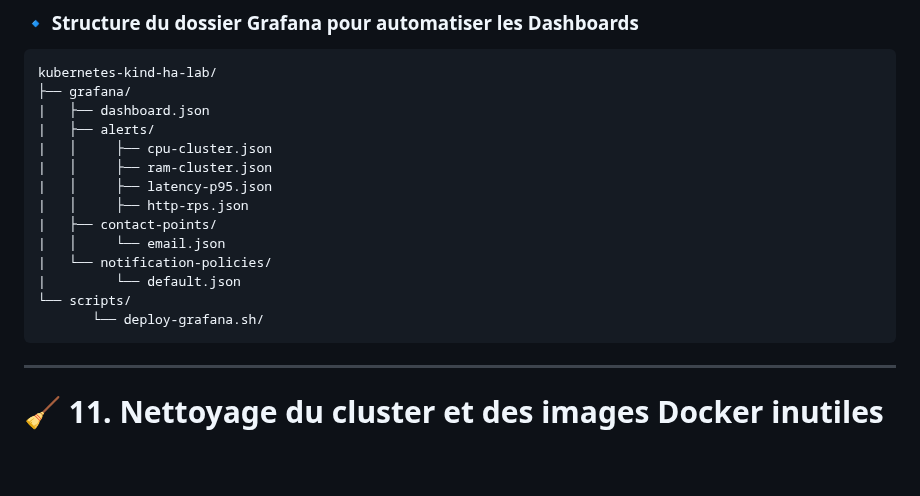
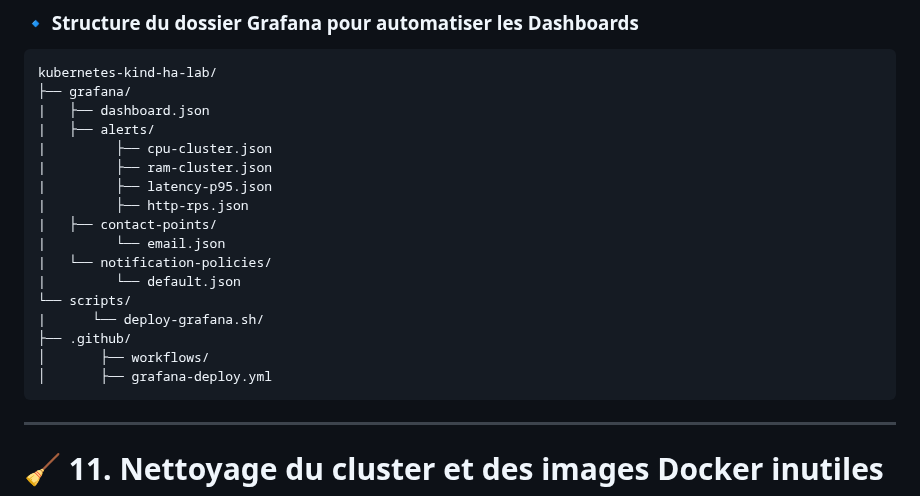
Before and after one commit to Anne-LaureS/Kubernetes-Kind-HA-Lab, a Markdown page: README.md, the part around one of its changes. Drawn GitHub-style; blank space fills up the shorter version.

````diff
--- a/README.md
+++ b/README.md
@@ -220,16 +220,19 @@ kubernetes-kind-ha-lab/
 ├── grafana/
 |   ├── dashboard.json
 |   ├── alerts/
-|   │     ├── cpu-cluster.json
-|   │     ├── ram-cluster.json
-|   │     ├── latency-p95.json
-|   │     ├── http-rps.json
+|         ├── cpu-cluster.json
+|         ├── ram-cluster.json
+|         ├── latency-p95.json
+|         ├── http-rps.json
 |   ├── contact-points/
-|   │     └── email.json
+|         └── email.json
 |   └── notification-policies/
 |         └── default.json
 └── scripts/
-       └── deploy-grafana.sh/
+|      └── deploy-grafana.sh/
+├── .github/
+│       ├── workflows/
+│       ├── grafana-deploy.yml
 ```
 
 ---
````
Also changed, not shown: other parts of README.md (+2 -2 lines).
